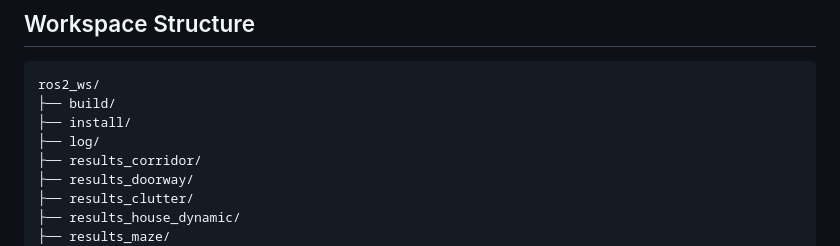
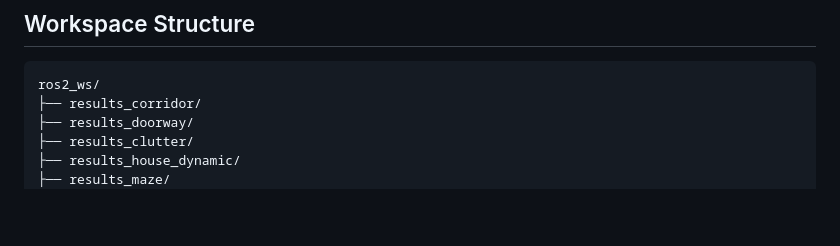
Before and after one commit to mahdibaghban27/RobotIndoorNav-Bench, a Markdown page: README.md, the part around the change. GitHub-like rendering; blank space fills up the shorter version.

````diff
--- a/README.md
+++ b/README.md
@@ -27,9 +27,6 @@ The architecture combines hierarchical navigation with execution monitoring, Nav
 
 ```text
 ros2_ws/
-├── build/
-├── install/
-├── log/
 ├── results_corridor/
 ├── results_doorway/
 ├── results_clutter/
````
